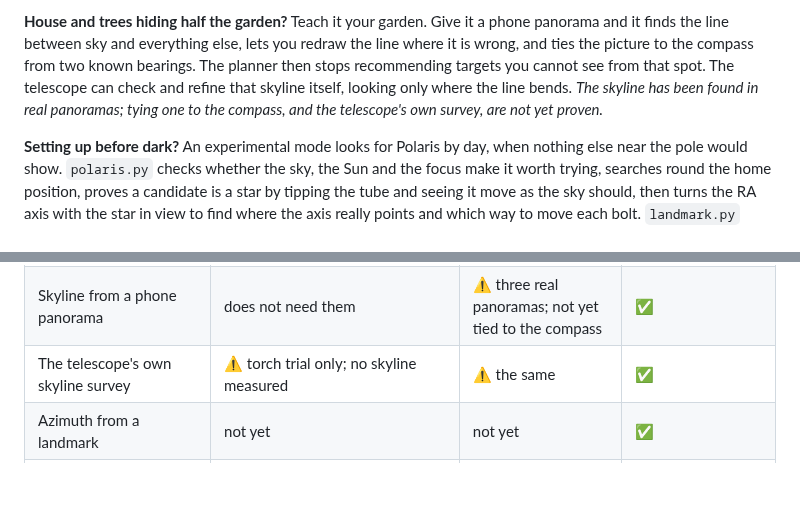
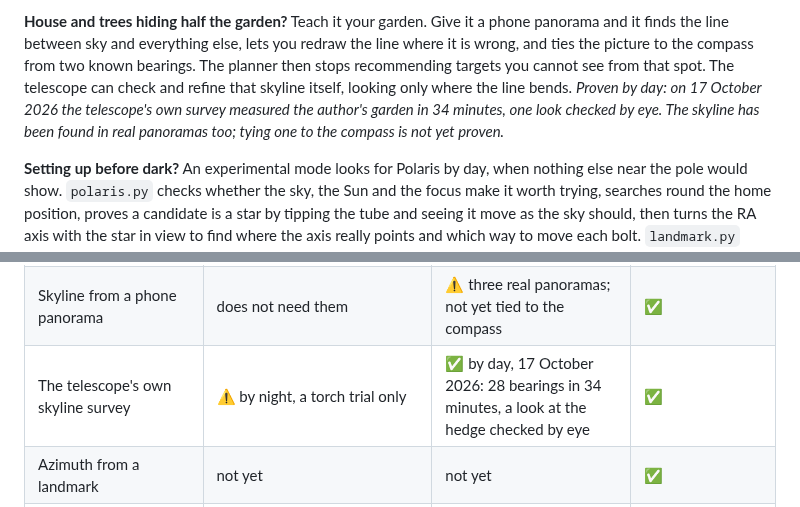
Before and after one commit to Ryan-Clinton/telescopeyoke, a Markdown page: README.md, 2 parts joined by grey strips. Rendered like a GitHub page; blank space fills up the shorter version.

```diff
--- a/README.md
+++ b/README.md
@@ -78,9 +78,10 @@ phone panorama and it finds the line between sky and everything else, lets
 you redraw the line where it is wrong, and ties the picture to the compass
 from two known bearings. The planner then stops recommending targets you
 cannot see from that spot. The telescope can check and refine that skyline
-itself, looking only where the line bends. *The skyline has been found in
-real panoramas; tying one to the compass, and the telescope's own survey,
-are not yet proven.*
+itself, looking only where the line bends. *Proven by day: on 17 October 2026 the
+telescope's own survey measured the author's garden in 34 minutes, one look
+checked by eye. The skyline has been found in real panoramas too; tying one
+to the compass is not yet proven.*
 
 **Setting up before dark?** An experimental mode looks for Polaris by day,
 when nothing else near the pole would show. `polaris.py` checks whether the sky, the Sun
@@ -511,7 +512,7 @@ against the simulated rig and the tests.
 | Drift model and Dec correction | ⚠️ an earlier, cruder version only | ⚠️ the same | ✅ |
 | Daytime Polaris | ⚠️ searched three times, Polaris not found | ⚠️ the search only | ✅ |
 | Skyline from a phone panorama | does not need them | ⚠️ three real panoramas; not yet tied to the compass | ✅ |
-| The telescope's own skyline survey | ⚠️ torch trial only; no skyline measured | ⚠️ the same | ✅ |
+| The telescope's own skyline survey | ⚠️ by night, a torch trial only | ✅ by day, 17 October 2026: 28 bearings in 34 minutes, a look at the hedge checked by eye | ✅ |
 | Azimuth from a landmark | not yet | not yet | ✅ |
 | Control without the handset (Wi-Fi, EQDIR) | not yet | ⚠️ the Wi-Fi adapter read; nothing moved | ✅ |
 | The application window | not yet | ⚠️ opened on Ubuntu, in the demo only | ✅ |
```
Also changed, not shown: docs/validation.md (+12 -3 lines).
